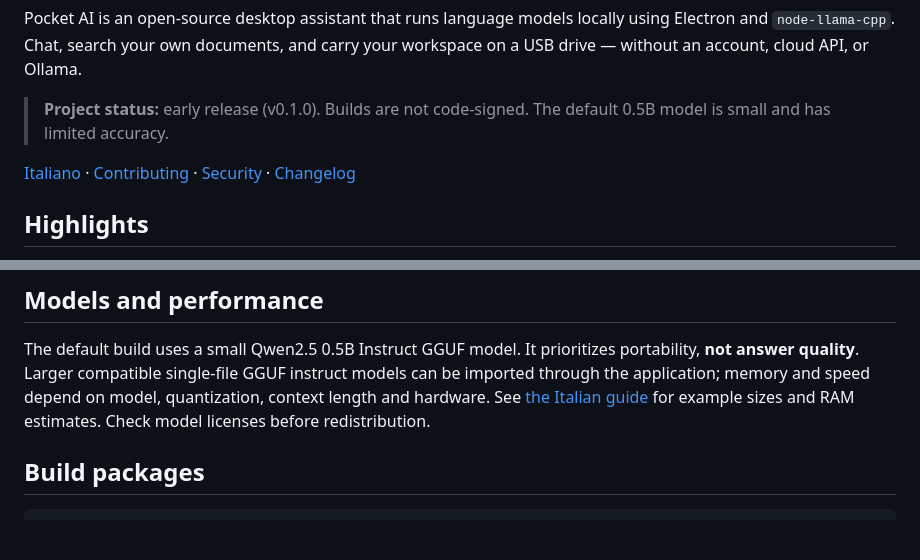
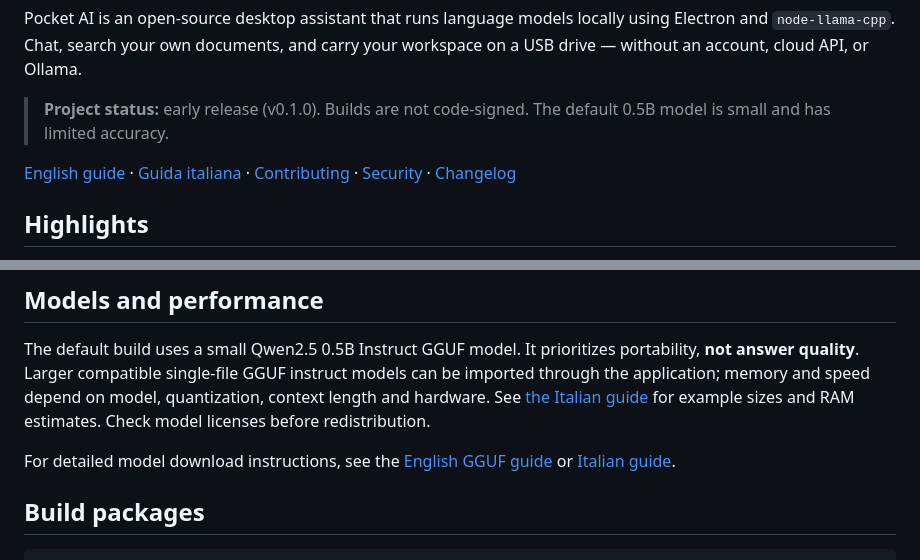
Before and after one commit to fipra/pocket-ai, a Markdown page: README.md, 2 parts joined by grey strips. Drawn GitHub-style; blank space fills up the shorter version.

````diff
--- a/README.md
+++ b/README.md
@@ -7,7 +7,7 @@ Pocket AI is an open-source desktop assistant that runs language models locally
 
 > **Project status:** early release (v0.1.0). Builds are not code-signed. The default 0.5B model is small and has limited accuracy.
 
-[Italiano](README.it.md) · [Contributing](CONTRIBUTING.md) · [Security](SECURITY.md) · [Changelog](CHANGELOG.md)
+[English guide](README.en.md) · [Guida italiana](README.it.md) · [Contributing](CONTRIBUTING.md) · [Security](SECURITY.md) · [Changelog](CHANGELOG.md)
 
 ## Highlights
 
@@ -57,6 +57,8 @@ Word, Excel and image imports are not supported in this version.
 
 The default build uses a small Qwen2.5 0.5B Instruct GGUF model. It prioritizes portability, **not answer quality**. Larger compatible single-file GGUF instruct models can be imported through the application; memory and speed depend on model, quantization, context length and hardware. See [the Italian guide](README.it.md#scegliere-un-modello-più-potente) for example sizes and RAM estimates. Check model licenses before redistribution.
 
+For detailed model download instructions, see the [English GGUF guide](README.en.md) or [Italian guide](README.it.md).
+
 ## Build packages
 
 ```bash
````
Also changed, not shown: README.en.md (added, +124 -0 lines).
